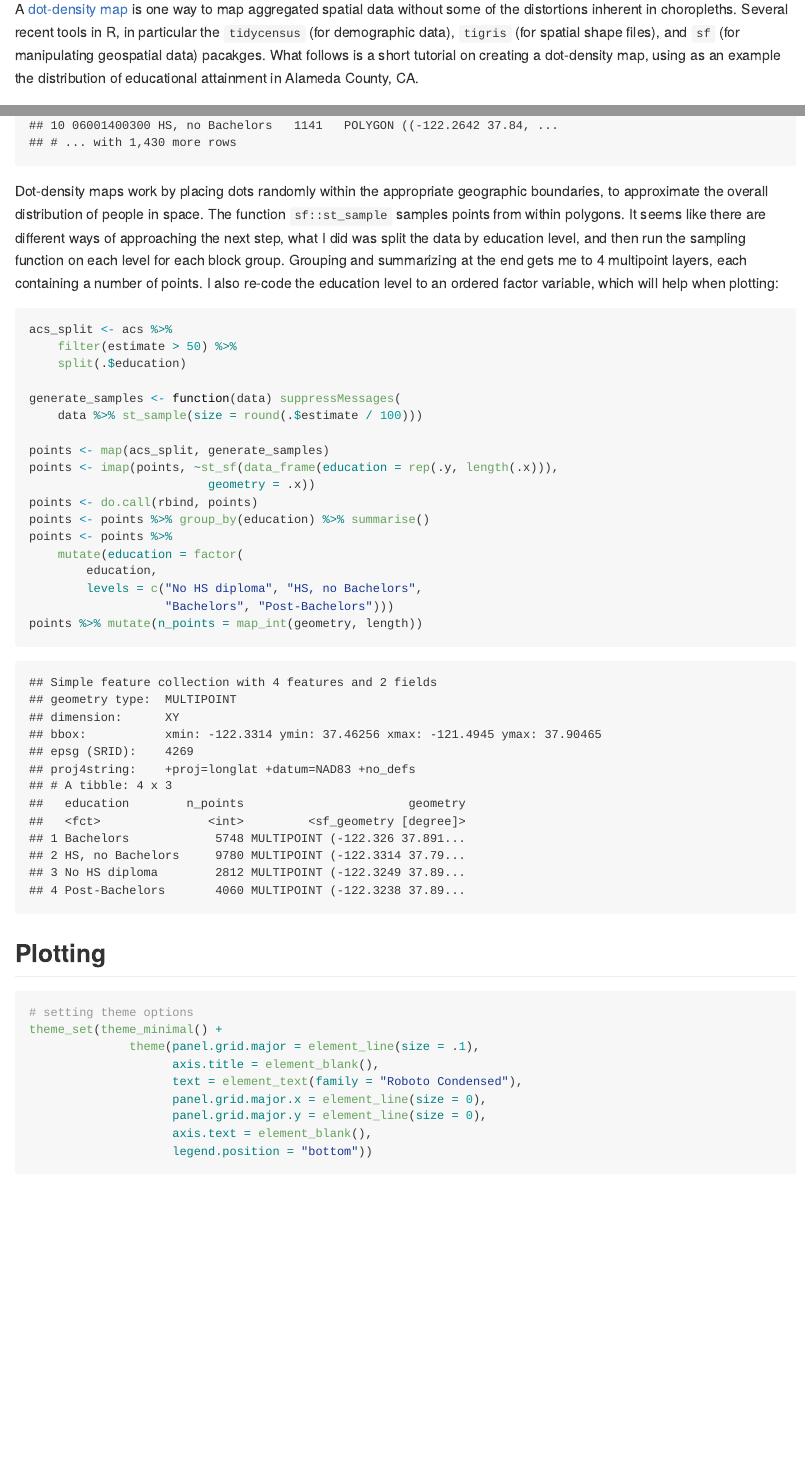
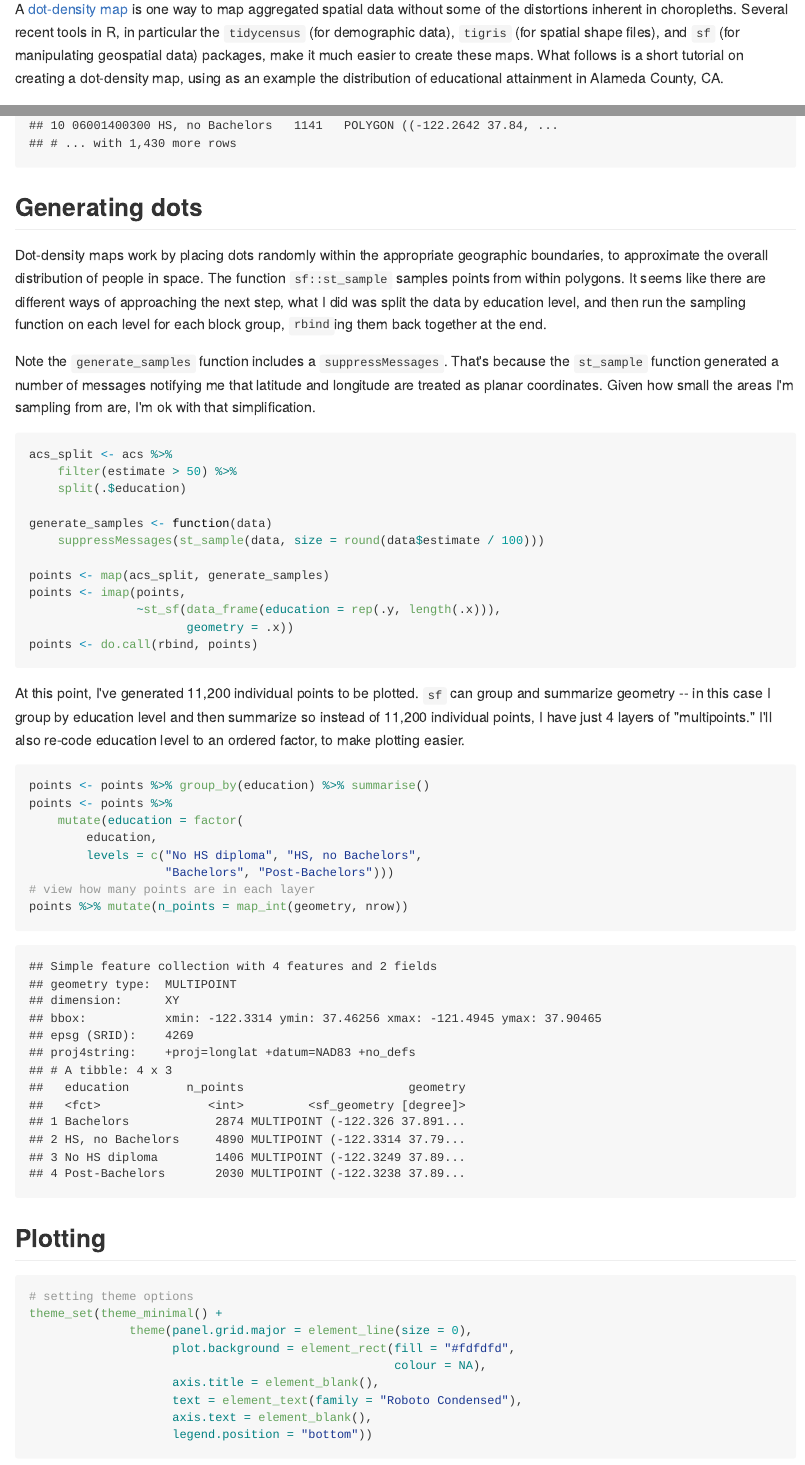
Before and after one commit to tarakc02/tarakc02.github.io, an R Markdown document (dot-density/index.Rmd): the page in a window 1100 px wide, from 110 px down, and a second part further down, joined at a grey line. The pictures show the output file dot-density/index.md that the author committed with the source, drawn offline in the style of GitHub.

Commit message:
dot-density: fix grammatical errors and tidy up code

````diff
--- a/dot-density/index.Rmd
+++ b/dot-density/index.Rmd
@@ -18,7 +18,7 @@ knitr::knit_hooks$set(source = function(x, options) {
 ```
 # Dot Density maps
 
-A [dot-density map](https://en.wikipedia.org/wiki/Dot_distribution_map) is one way to map aggregated spatial data without some of the distortions inherent in choropleths. Several recent tools in R, in particular the `tidycensus` (for demographic data), `tigris` (for spatial shape files), and `sf` (for manipulating geospatial data) pacakges. What follows is a short tutorial on creating a dot-density map, using as an example the distribution of educational attainment in Alameda County, CA.
+A [dot-density map](https://en.wikipedia.org/wiki/Dot_distribution_map) is one way to map aggregated spatial data without some of the distortions inherent in choropleths. Several recent tools in R, in particular the `tidycensus` (for demographic data), `tigris` (for spatial shape files), and `sf` (for manipulating geospatial data) packages, make it much easier to create these maps. What follows is a short tutorial on creating a dot-density map, using as an example the distribution of educational attainment in Alameda County, CA.
 
 ## Acquiring the data
 
@@ -71,38 +74,49 @@ acs <- acs %>%
 acs
 ```
 
-Dot-density maps work by placing dots randomly within the appropriate geographic boundaries, to approximate the overall distribution of people in space. The function `sf::st_sample` samples points from within polygons. It seems like there are different ways of approaching the next step, what I did was split the data by education level, and then run the sampling function on each level for each block group. Grouping and summarizing at the end gets me to 4 multipoint layers, each containing a number of points. I also re-code the education level to an ordered factor variable, which will help when plotting:
+## Generating dots
+
+Dot-density maps work by placing dots randomly within the appropriate geographic boundaries, to approximate the overall distribution of people in space. The function `sf::st_sample` samples points from within polygons. It seems like there are different ways of approaching the next step, what I did was split the data by education level, and then run the sampling function on each level for each block group, `rbind`ing them back together at the end.
+
+Note the `generate_samples` function includes a `suppressMessages`. That's because the `st_sample` function generated a number of messages notifying me that latitude and longitude are treated as planar coordinates. Given how small the areas I'm sampling from are, I'm ok with that simplification.
 
 ```{r, cache = TRUE}
 acs_split <- acs %>%
     filter(estimate > 50) %>%
     split(.$education)
 
-generate_samples <- function(data) suppressMessages(
-    data %>% st_sample(size = round(.$estimate / 100)))
+generate_samples <- function(data)
+    suppressMessages(st_sample(data, size = round(data$estimate / 100)))
 
 points <- map(acs_split, generate_samples)
-points <- imap(points, ~st_sf(data_frame(education = rep(.y, length(.x))),
-                         geometry = .x))
+points <- imap(points,
+               ~st_sf(data_frame(education = rep(.y, length(.x))),
+                      geometry = .x))
 points <- do.call(rbind, points)
+```
+
+At this point, I've generated `r nrow(points) %>% format(big.mark = ",")` individual points to be plotted. `sf` can group and summarize geometry -- in this case I group by education level and then summarize so instead of `r nrow(points) %>% format(big.mark = ",")` individual points, I have just 4 layers of "multipoints." I'll also re-code education level to an ordered factor, to make plotting easier.
+
+```{r}
 points <- points %>% group_by(education) %>% summarise()
 points <- points %>%
     mutate(education = factor(
         education,
         levels = c("No HS diploma", "HS, no Bachelors",
                    "Bachelors", "Post-Bachelors")))
-points %>% mutate(n_points = map_int(geometry, length))
+# view how many points are in each layer
+points %>% mutate(n_points = map_int(geometry, nrow))
 ```
 
 ## Plotting
 ```{r}
 # setting theme options
 theme_set(theme_minimal() +
-              theme(panel.grid.major = element_line(size = .1),
+              theme(panel.grid.major = element_line(size = 0),
+                    plot.background = element_rect(fill = "#fdfdfd",
+                                                   colour = NA),
                     axis.title = element_blank(),
                     text = element_text(family = "Roboto Condensed"),
-                    panel.grid.major.x = element_line(size = 0),
-                    panel.grid.major.y = element_line(size = 0),
                     axis.text = element_blank(),
                     legend.position = "bottom"))
 ```
````
Also changed, not shown: dot-density/index.md, dot-density/index.Rmd (18 more changed lines), 4 other files.
